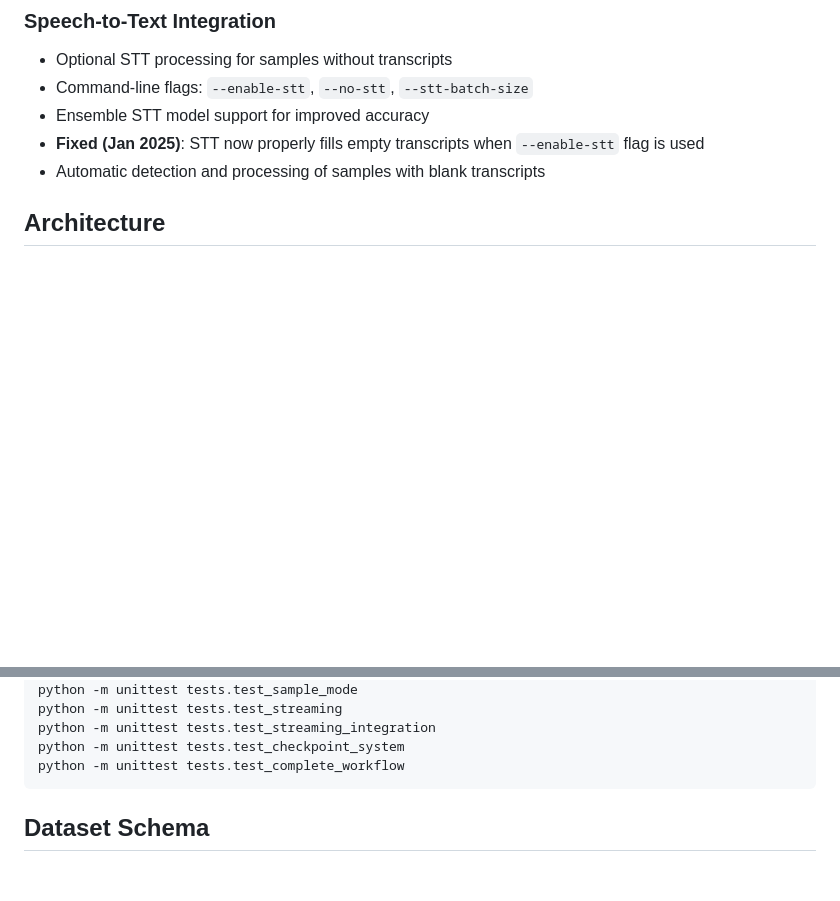
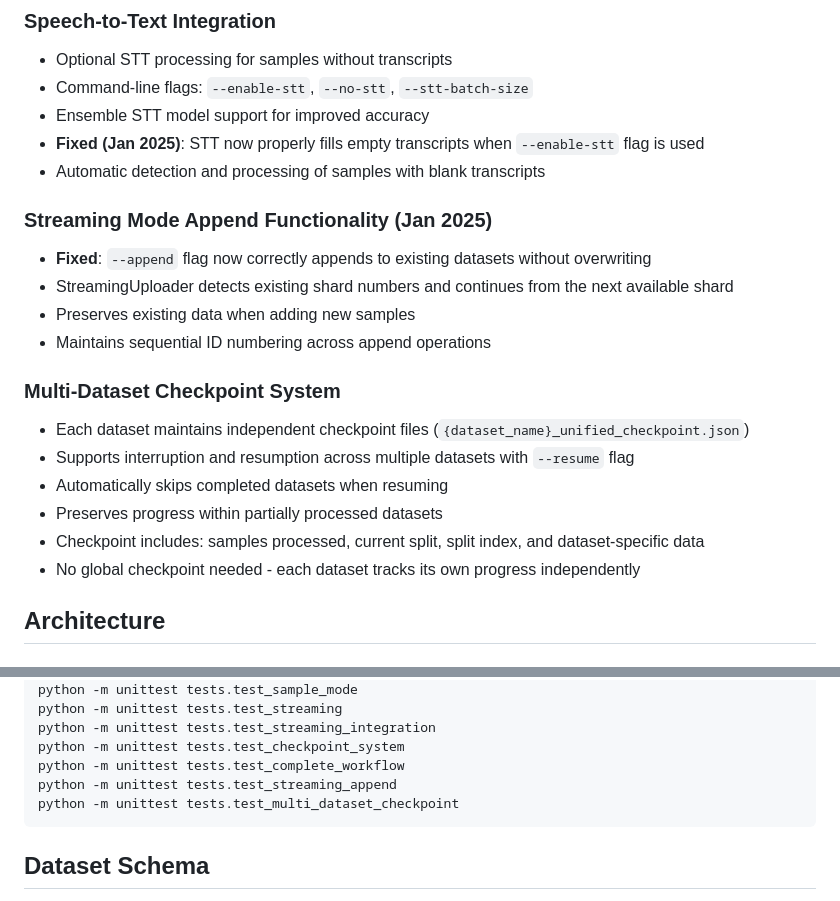
Before and after one commit to ThanaritKanjanametawatAU/ThaiDatasetGathering, a Markdown page: CLAUDE.md, 2 parts joined by grey strips. GitHub-like rendering; blank space fills up the shorter version.

````diff
--- a/CLAUDE.md
+++ b/CLAUDE.md
@@ -49,6 +49,20 @@ The project has been updated to use HuggingFace's native audio format for better
 - Ensemble STT model support for improved accuracy
 - **Fixed (Jan 2025)**: STT now properly fills empty transcripts when `--enable-stt` flag is used
 - Automatic detection and processing of samples with blank transcripts
+
+### Streaming Mode Append Functionality (Jan 2025)
+- **Fixed**: `--append` flag now correctly appends to existing datasets without overwriting
+- StreamingUploader detects existing shard numbers and continues from the next available shard
+- Preserves existing data when adding new samples
+- Maintains sequential ID numbering across append operations
+
+### Multi-Dataset Checkpoint System
+- Each dataset maintains independent checkpoint files (`{dataset_name}_unified_checkpoint.json`)
+- Supports interruption and resumption across multiple datasets with `--resume` flag
+- Automatically skips completed datasets when resuming
+- Preserves progress within partially processed datasets
+- Checkpoint includes: samples processed, current split, split index, and dataset-specific data
+- No global checkpoint needed - each dataset tracks its own progress independently
 
 ## Architecture
 
@@ -165,6 +179,8 @@ python -m unittest tests.test_streaming
 python -m unittest tests.test_streaming_integration
 python -m unittest tests.test_checkpoint_system
 python -m unittest tests.test_complete_workflow
+python -m unittest tests.test_streaming_append
+python -m unittest tests.test_multi_dataset_checkpoint
 ```
 
 ## Dataset Schema
````
Also changed, not shown: docs/multi_dataset_checkpoint_analysis.md (added, +115 -0 lines).
